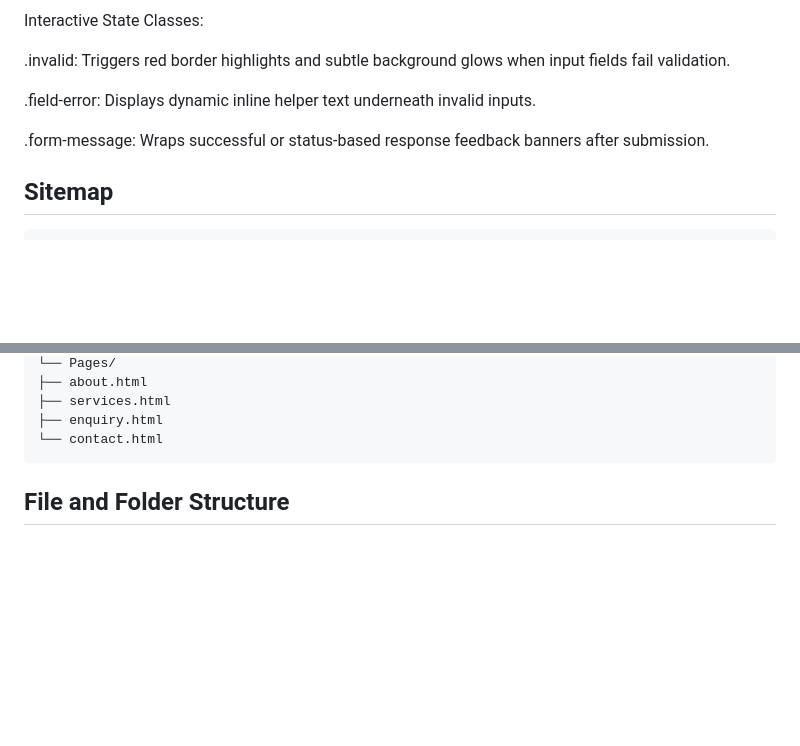
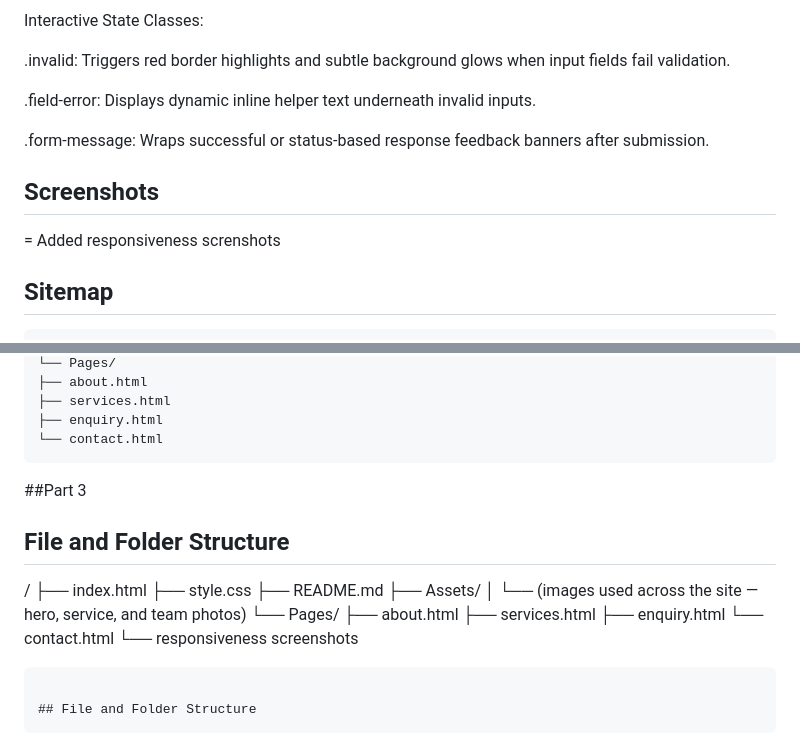
Before and after one commit to luthoxelo/Apron-Clean-Co.-ZA, a Markdown page: README.md, 2 parts joined by grey strips. Drawn GitHub-style; blank space fills up the shorter version.

Commit message:
Update README with responsiveness screenshots and structure
Added a section for responsiveness screenshots and updated the file and folder structure.

````diff
--- a/README.md
+++ b/README.md
@@ -122,6 +122,9 @@ Interactive State Classes:
 
 .form-message: Wraps successful or status-based response feedback banners after submission.
 
+## Screenshots
+= Added responsiveness screnshots
+
 
 
 ## Sitemap
@@ -152,6 +155,22 @@ Home (index.html)
 ├── services.html
 ├── enquiry.html
 └── contact.html
+```
+##Part 3
+## File and Folder Structure
+
+/
+├── index.html
+├── style.css
+├── README.md
+├── Assets/
+│ └── (images used across the site — hero, service, and team photos)
+└── Pages/
+├── about.html
+├── services.html
+├── enquiry.html
+└── contact.html
+└── responsiveness screenshots
 ```
 
 ## File and Folder Structure
````
